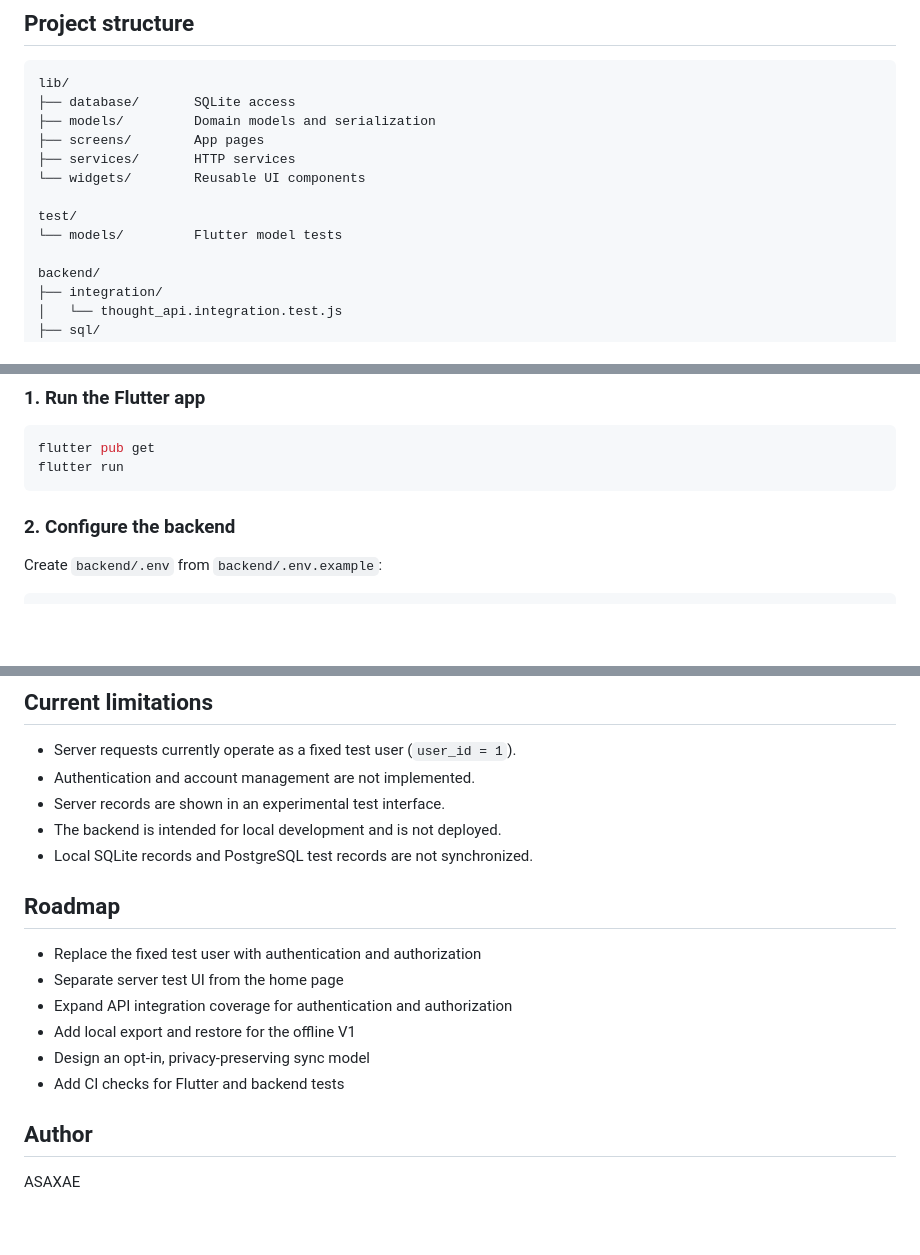
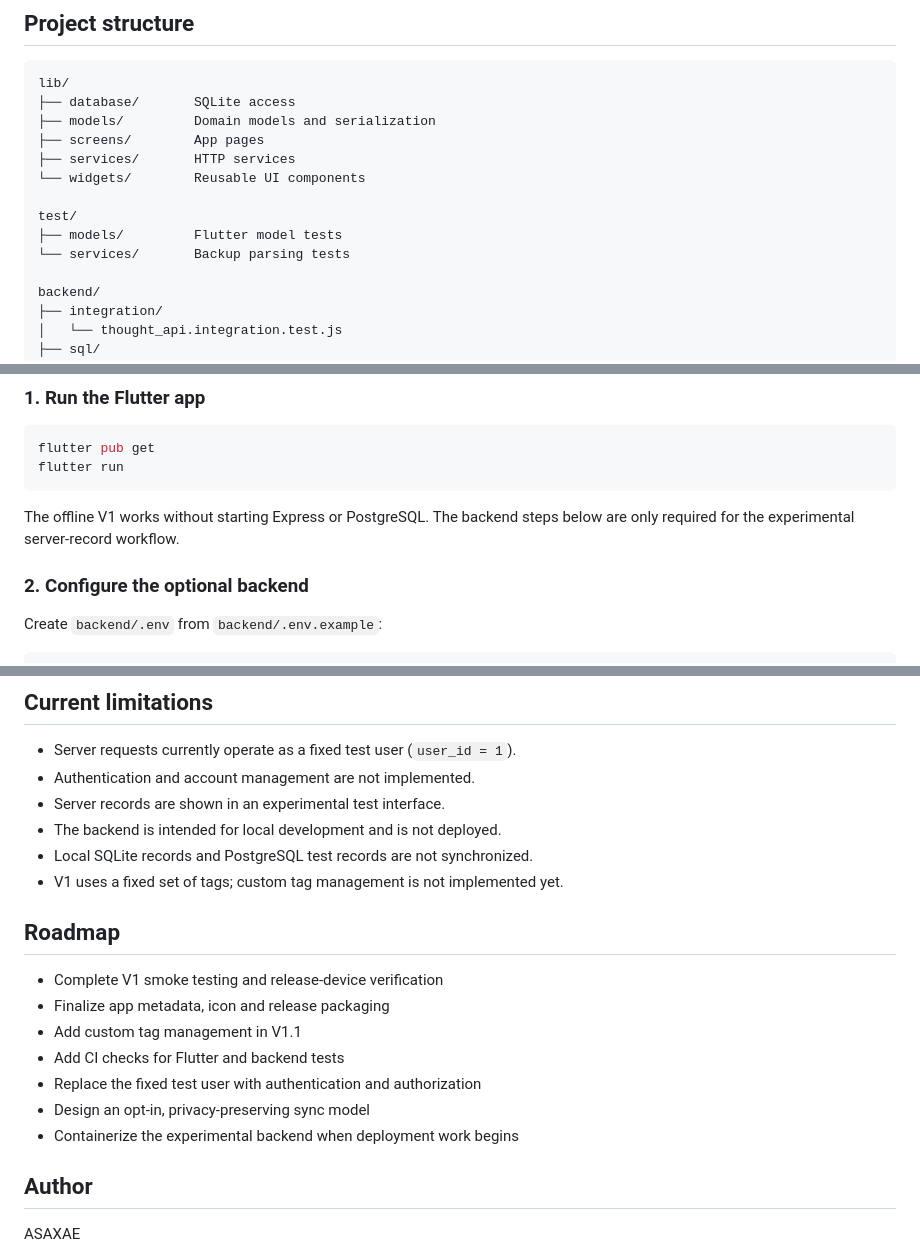
Before and after one commit to ASAXAE/noahs_ark, a Markdown page: README.md, 3 parts joined by grey strips. Drawn GitHub-style; blank space fills up the shorter version.

````diff
--- a/README.md
+++ b/README.md
@@ -86,7 +107,8 @@ lib/
 └── widgets/        Reusable UI components
 
 test/
-└── models/         Flutter model tests
+├── models/         Flutter model tests
+└── services/       Backup parsing tests
 
 backend/
 ├── integration/
@@ -149,7 +171,10 @@ flutter pub get
 flutter run
 ```
 
-### 2. Configure the backend
+The offline V1 works without starting Express or PostgreSQL. The backend steps
+below are only required for the experimental server-record workflow.
+
+### 2. Configure the optional backend
 
 Create `backend/.env` from `backend/.env.example`:
 
@@ -264,15 +296,17 @@ up that record.
 - Server records are shown in an experimental test interface.
 - The backend is intended for local development and is not deployed.
 - Local SQLite records and PostgreSQL test records are not synchronized.
+- V1 uses a fixed set of tags; custom tag management is not implemented yet.
 
 ## Roadmap
 
+- Complete V1 smoke testing and release-device verification
+- Finalize app metadata, icon and release packaging
+- Add custom tag management in V1.1
+- Add CI checks for Flutter and backend tests
 - Replace the fixed test user with authentication and authorization
-- Separate server test UI from the home page
-- Expand API integration coverage for authentication and authorization
-- Add local export and restore for the offline V1
 - Design an opt-in, privacy-preserving sync model
-- Add CI checks for Flutter and backend tests
+- Containerize the experimental backend when deployment work begins
 
 ## Author
 
````
Also changed, not shown: other parts of README.md (+31 -3 lines).
